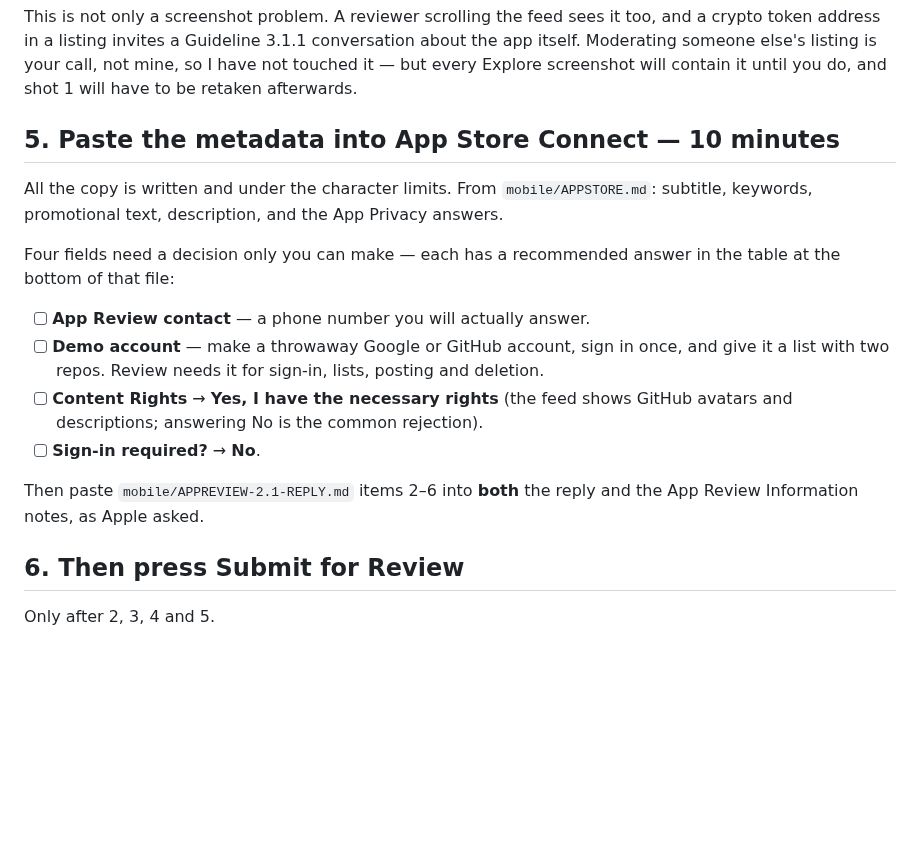
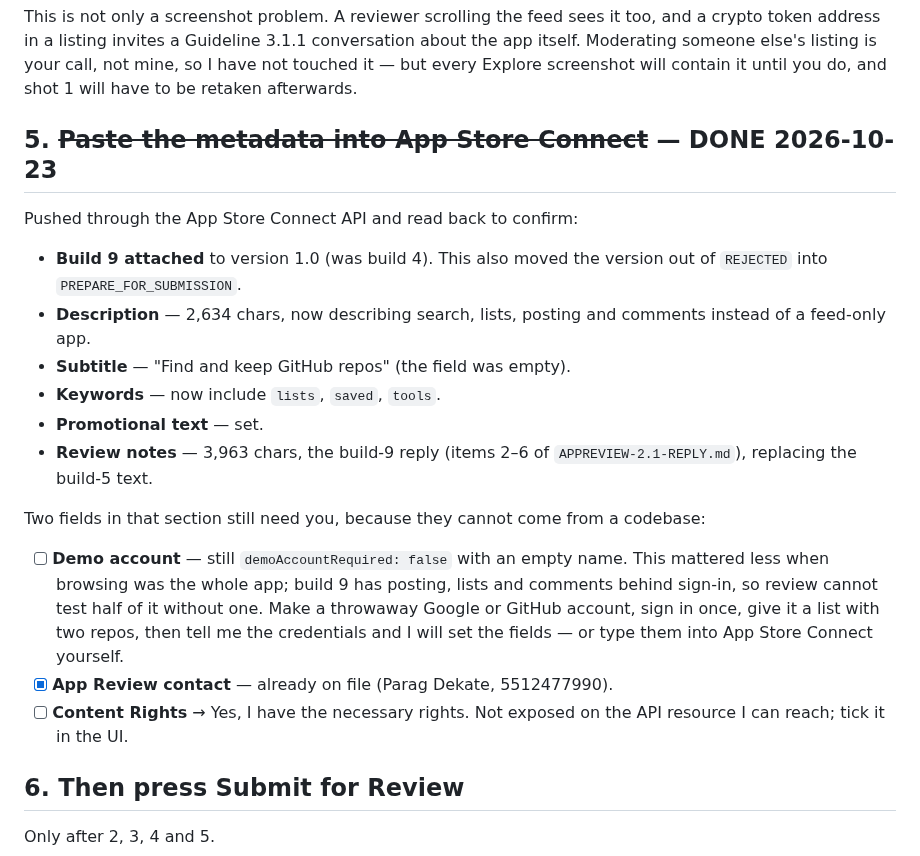
Before and after one commit to deka1105/repoherald, a Markdown page: mobile/YOUR-TURN.md, the part around the change. Rendered like a GitHub page; blank space fills up the shorter version.

Commit message:
auto-push: YOUR-TURN.md [2026-10-23 13:31:42]

```diff
--- a/mobile/YOUR-TURN.md
+++ b/mobile/YOUR-TURN.md
@@ -114,24 +114,32 @@ conversation about the app itself. Moderating someone else's listing is your
 call, not mine, so I have not touched it — but every Explore screenshot will
 contain it until you do, and shot 1 will have to be retaken afterwards.
 
-## 5. Paste the metadata into App Store Connect — 10 minutes
+## 5. ~~Paste the metadata into App Store Connect~~ — DONE 2026-10-23
 
-All the copy is written and under the character limits. From `mobile/APPSTORE.md`:
-subtitle, keywords, promotional text, description, and the App Privacy answers.
+Pushed through the App Store Connect API and read back to confirm:
 
-Four fields need a decision only you can make — each has a recommended answer
-in the table at the bottom of that file:
+- **Build 9 attached** to version 1.0 (was build 4). This also moved the
+  version out of `REJECTED` into `PREPARE_FOR_SUBMISSION`.
+- **Description** — 2,634 chars, now describing search, lists, posting and
+  comments instead of a feed-only app.
+- **Subtitle** — "Find and keep GitHub repos" (the field was empty).
+- **Keywords** — now include `lists`, `saved`, `tools`.
+- **Promotional text** — set.
+- **Review notes** — 3,963 chars, the build-9 reply (items 2–6 of
+  `APPREVIEW-2.1-REPLY.md`), replacing the build-5 text.
 
-- [ ] **App Review contact** — a phone number you will actually answer.
-- [ ] **Demo account** — make a throwaway Google or GitHub account, sign in
-      once, and give it a list with two repos. Review needs it for sign-in,
-      lists, posting and deletion.
-- [ ] **Content Rights** → **Yes, I have the necessary rights** (the feed shows
-      GitHub avatars and descriptions; answering No is the common rejection).
-- [ ] **Sign-in required?** → **No**.
+Two fields in that section still need you, because they cannot come from a
+codebase:
 
-Then paste `mobile/APPREVIEW-2.1-REPLY.md` items 2–6 into **both** the reply and
-the App Review Information notes, as Apple asked.
+- [ ] **Demo account** — still `demoAccountRequired: false` with an empty name.
+      This mattered less when browsing was the whole app; build 9 has posting,
+      lists and comments behind sign-in, so review cannot test half of it
+      without one. Make a throwaway Google or GitHub account, sign in once,
+      give it a list with two repos, then tell me the credentials and I will
+      set the fields — or type them into App Store Connect yourself.
+- [x] **App Review contact** — already on file (Parag Dekate, 5512477990).
+- [ ] **Content Rights** → Yes, I have the necessary rights. Not exposed on the
+      API resource I can reach; tick it in the UI.
 
 ## 6. Then press Submit for Review
 
```
